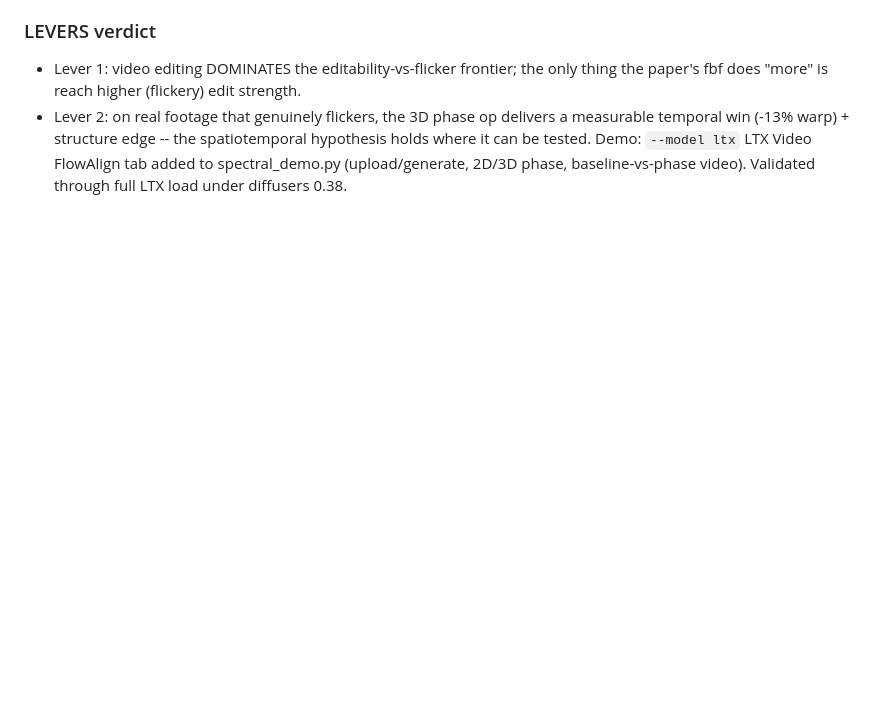
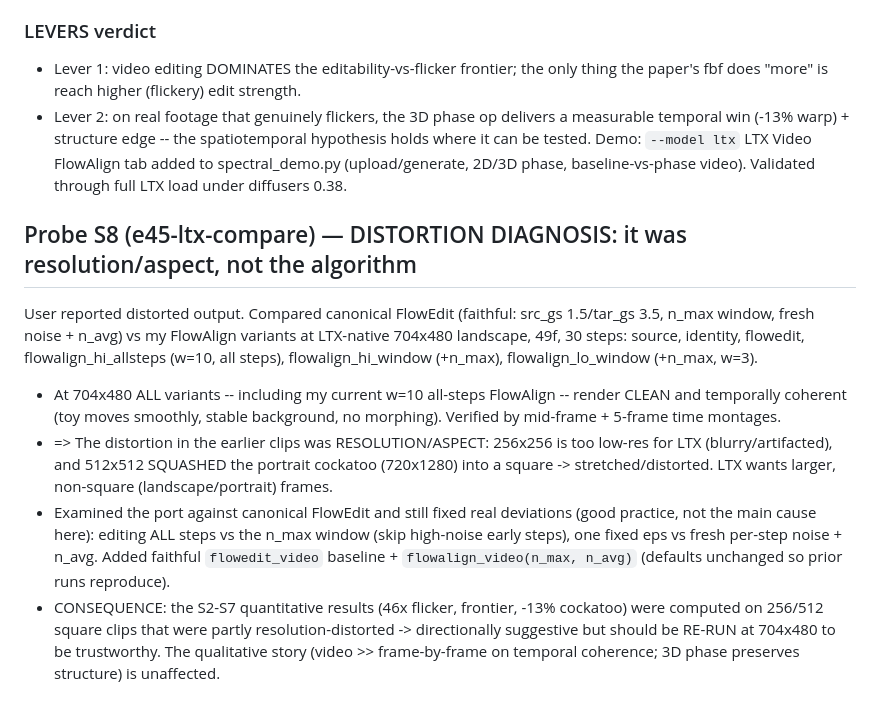
Before and after one commit to nadavo11/colorful-noise, a Markdown page: experiments/e45_log.md, the part around the change. Rendered like a GitHub page; blank space fills up the shorter version.

Commit message:
E45 S8 diagnosis: distortion was resolution/aspect (256/512 square), not the algorithm; native 704x480 renders clean
Co-Authored-By: Claude Opus 4.8 <noreply@anthropic.com>
Claude-Session: https://claude.ai/code/session_01YTetseYfFap1HZD4we7Azu

```diff
--- a/experiments/e45_log.md
+++ b/experiments/e45_log.md
@@ -150,3 +150,23 @@ identity recon L1 = 0.0230 (real-clip VAE lossier but passes <0.10).
   win (-13% warp) + structure edge -- the spatiotemporal hypothesis holds where it can be tested.
 Demo: `--model ltx` LTX Video FlowAlign tab added to spectral_demo.py (upload/generate, 2D/3D
 phase, baseline-vs-phase video). Validated through full LTX load under diffusers 0.38.
+
+## Probe S8 (e45-ltx-compare) — DISTORTION DIAGNOSIS: it was resolution/aspect, not the algorithm
+User reported distorted output. Compared canonical FlowEdit (faithful: src_gs 1.5/tar_gs 3.5, n_max
+window, fresh noise + n_avg) vs my FlowAlign variants at LTX-native 704x480 landscape, 49f, 30 steps:
+  source, identity, flowedit, flowalign_hi_allsteps (w=10, all steps), flowalign_hi_window (+n_max),
+  flowalign_lo_window (+n_max, w=3).
+- At 704x480 ALL variants -- including my current w=10 all-steps FlowAlign -- render CLEAN and
+  temporally coherent (toy moves smoothly, stable background, no morphing). Verified by mid-frame +
+  5-frame time montages.
+- => The distortion in the earlier clips was RESOLUTION/ASPECT: 256x256 is too low-res for LTX
+  (blurry/artifacted), and 512x512 SQUASHED the portrait cockatoo (720x1280) into a square ->
+  stretched/distorted. LTX wants larger, non-square (landscape/portrait) frames.
+- Examined the port against canonical FlowEdit and still fixed real deviations (good practice, not
+  the main cause here): editing ALL steps vs the n_max window (skip high-noise early steps), one
+  fixed eps vs fresh per-step noise + n_avg. Added faithful `flowedit_video` baseline +
+  `flowalign_video(n_max, n_avg)` (defaults unchanged so prior runs reproduce).
+- CONSEQUENCE: the S2-S7 quantitative results (46x flicker, frontier, -13% cockatoo) were computed
+  on 256/512 square clips that were partly resolution-distorted -> directionally suggestive but
+  should be RE-RUN at 704x480 to be trustworthy. The qualitative story (video >> frame-by-frame on
+  temporal coherence; 3D phase preserves structure) is unaffected.
```
